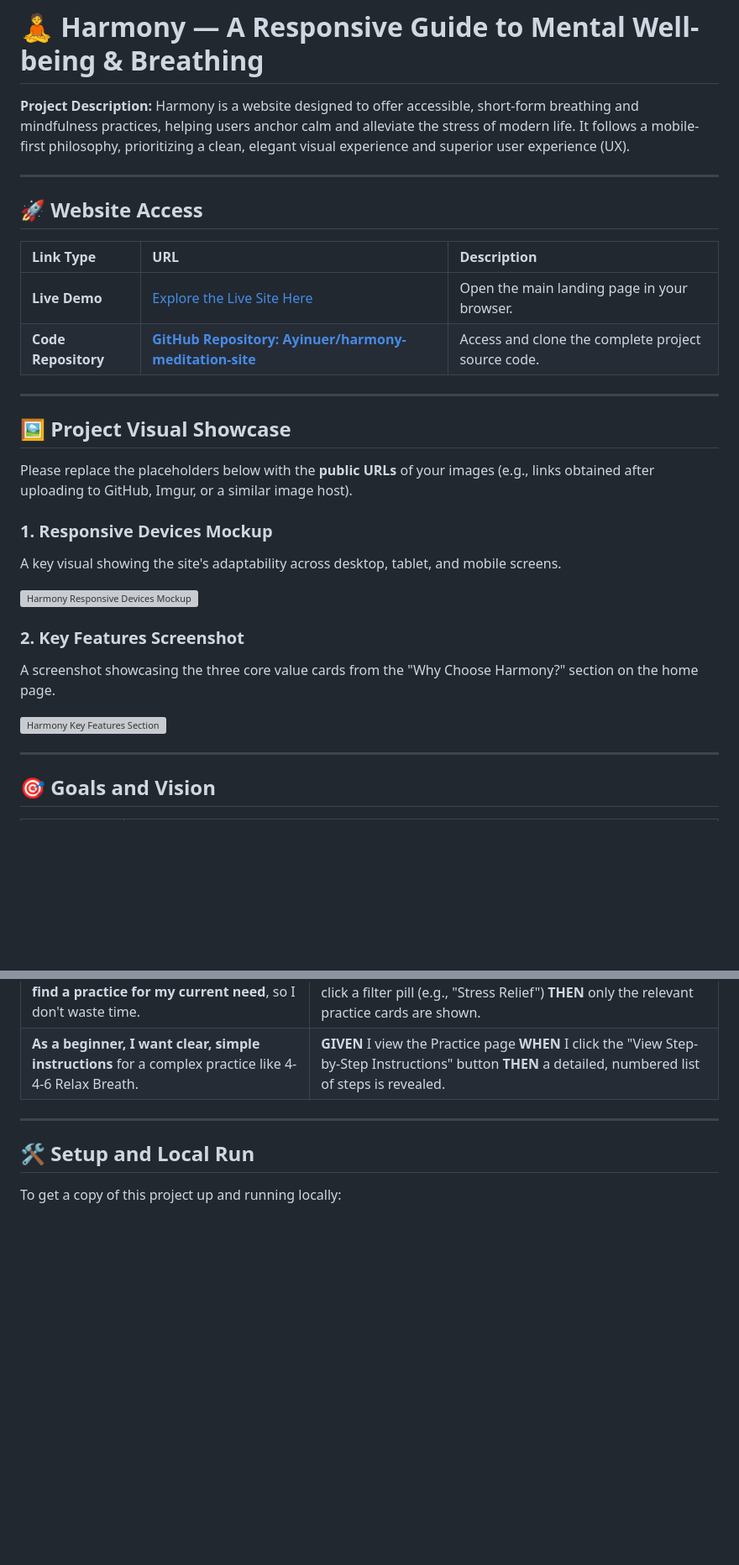
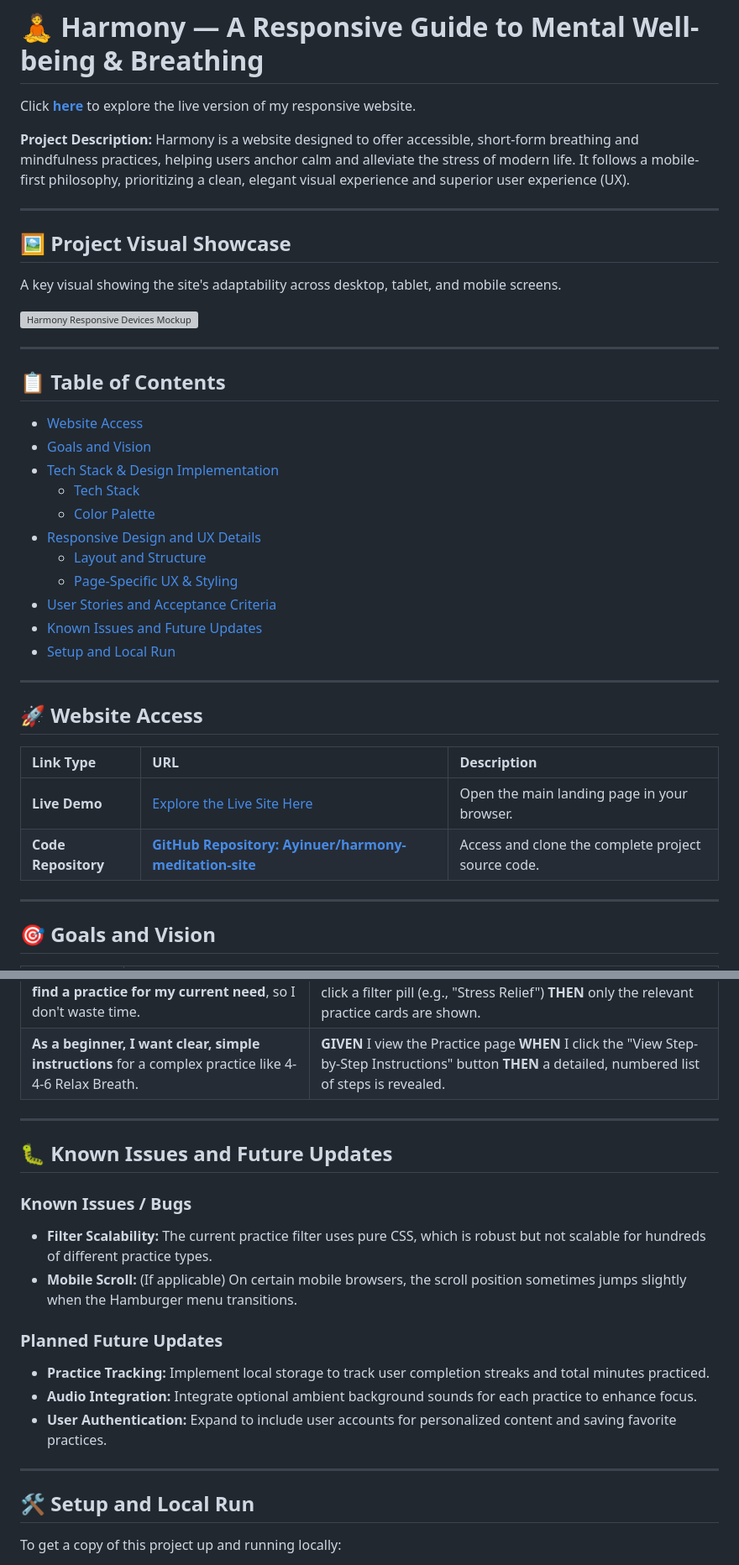
Before and after one commit to Ayinuer/harmony-meditation-site, a Markdown page: README.md, 2 parts joined by grey strips. Shown at 84% size. GitHub-like rendering; blank space fills up the shorter version; grey boxes are pictures that could not be loaded.

Commit message:
feat: Add Table of Contents and update README structure

```diff
--- a/README.md
+++ b/README.md
@@ -1,8 +1,34 @@
 # 🧘 Harmony — A Responsive Guide to Mental Well-being & Breathing
+
+Click [**here**](index.html) to explore the live version of my responsive website.
 
 **Project Description:** Harmony is a website designed to offer accessible, short-form breathing and mindfulness practices, helping users anchor calm and alleviate the stress of modern life. It follows a mobile-first philosophy, prioritizing a clean, elegant visual experience and superior user experience (UX).
 
----
+***
+
+## 🖼️ Project Visual Showcase
+
+A key visual showing the site's adaptability across desktop, tablet, and mobile screens.
+
+![Harmony Responsive Devices Mockup](https://your-image-hosting-service.com/path/to/your/responsive-devices-mockup.png)
+
+***
+
+## 📋 Table of Contents
+
+* [Website Access](#website-access)
+* [Goals and Vision](#goals-and-vision)
+* [Tech Stack & Design Implementation](#tech-stack--design-implementation)
+    * [Tech Stack](#tech-stack)
+    * [Color Palette](#color-palette-css-variables)
+* [Responsive Design and UX Details](#responsive-design-and-ux-details)
+    * [Layout and Structure](#1-layout-and-structure)
+    * [Page-Specific UX & Styling](#2-page-specific-ux--styling)
+* [User Stories and Acceptance Criteria](#user-stories-and-acceptance-criteria)
+* [Known Issues and Future Updates](#known-issues-and-future-updates)
+* [Setup and Local Run](#setup-and-local-run)
+
+***
 
 ## 🚀 Website Access
 
@@ -10,24 +36,6 @@
 | :--- | :--- | :--- |
 | **Live Demo** | [Explore the Live Site Here](index.html) | Open the main landing page in your browser. |
 | **Code Repository** | **[GitHub Repository: Ayinuer/harmony-meditation-site](https://github.com/Ayinuer/harmony-meditation-site)** | Access and clone the complete project source code. |
-
----
-
-## 🖼️ Project Visual Showcase
-
-Please replace the placeholders below with the **public URLs** of your images (e.g., links obtained after uploading to GitHub, Imgur, or a similar image host).
-
-### 1. Responsive Devices Mockup
-
-A key visual showing the site's adaptability across desktop, tablet, and mobile screens.
-
-![Harmony Responsive Devices Mockup](https://your-image-hosting-service.com/path/to/your/responsive-devices-mockup.png)
-
-### 2. Key Features Screenshot
-
-A screenshot showcasing the three core value cards from the "Why Choose Harmony?" section on the home page.
-
-![Harmony Key Features Section](https://your-image-hosting-service.com/path/to/your/feature-cards-screenshot.png)
 
 ---
 
@@ -104,6 +112,21 @@ All CSS background images and HTML image tags rely on **relative paths**. Given
 
 ---
 
+## 🐛 Known Issues and Future Updates
+
+### Known Issues / Bugs
+
+* **Filter Scalability:** The current practice filter uses pure CSS, which is robust but not scalable for hundreds of different practice types.
+* **Mobile Scroll:** (If applicable) On certain mobile browsers, the scroll position sometimes jumps slightly when the Hamburger menu transitions.
+
+### Planned Future Updates
+
+* **Practice Tracking:** Implement local storage to track user completion streaks and total minutes practiced.
+* **Audio Integration:** Integrate optional ambient background sounds for each practice to enhance focus.
+* **User Authentication:** Expand to include user accounts for personalized content and saving favorite practices.
+
+---
+
 ## 🛠️ Setup and Local Run
 
 To get a copy of this project up and running locally:
```
Also changed, not shown: other parts of README.md (+1 -1 lines).
